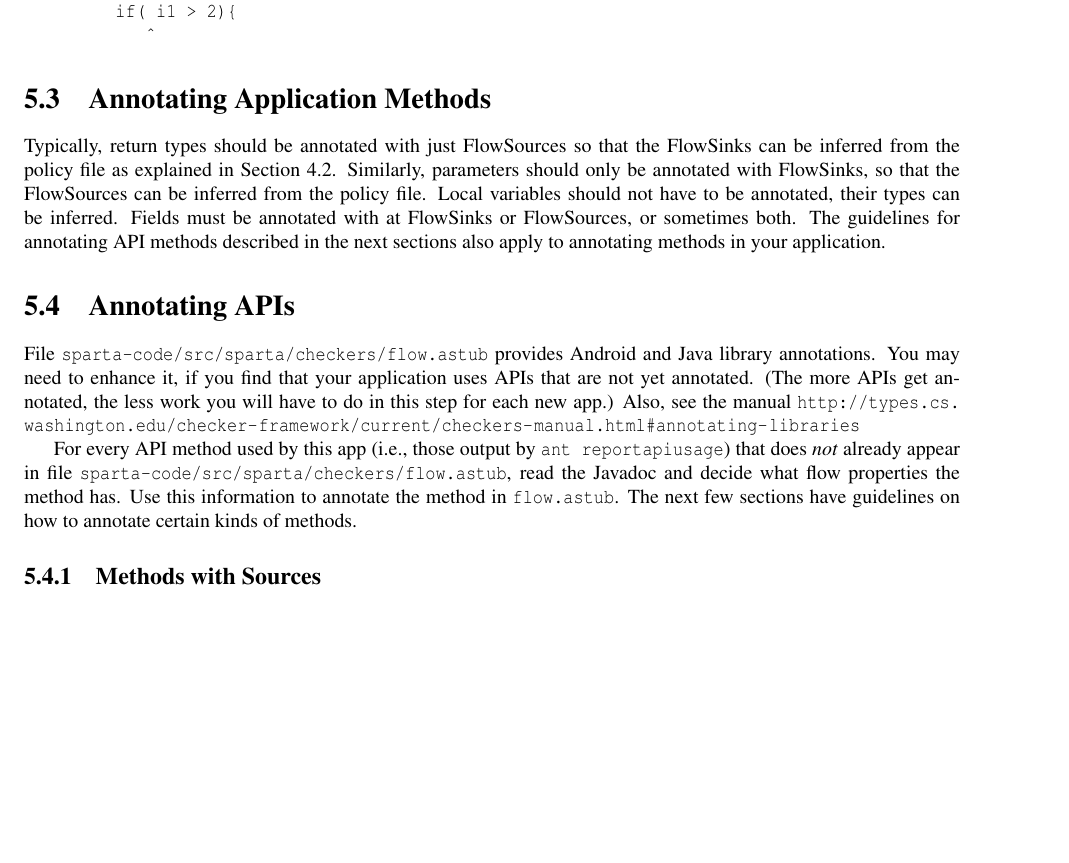
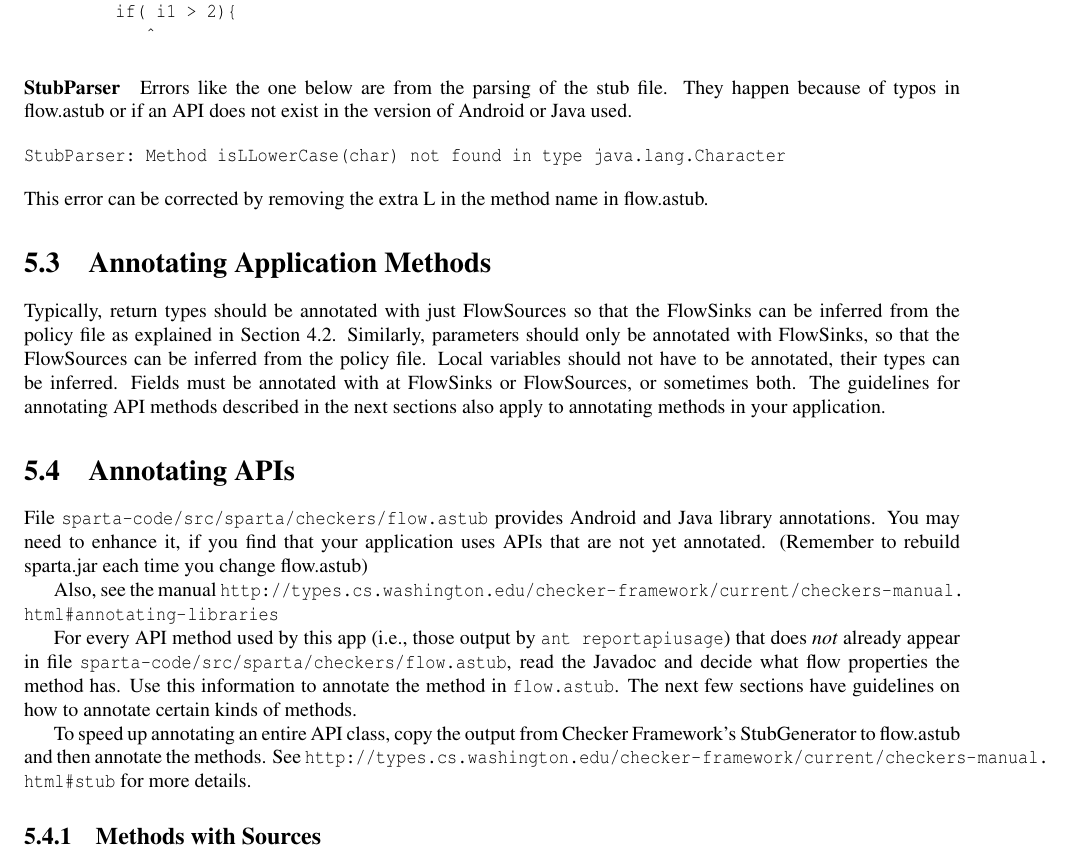
Before and after one commit to typetools/sparta, a LaTeX document (docs/manual.tex, which reads docs/app-annotation.tex): part of page 15 of 28, cut so that both start at the same text, the shorter picture padded with empty space. Compiled offline with pdfLaTeX.

Commit message:
Added more information to the Annotating Apps section.

```diff
--- a/docs/app-annotation.tex
+++ b/docs/app-annotation.tex
@@ -59,6 +59,16 @@ HelloWorld.java:48: error: Conditions are not allowed to depend on flow informat
             ^
 \end{Verbatim}
 
+\paragraph{StubParser}
+
+Errors like the one below are from the parsing of the stub file.  They happen because of typos in flow.astub or
+if an API does not exist in the version of Android or Java used.
+
+\begin{Verbatim}
+StubParser: Method isLLowerCase(char) not found in type java.lang.Character
+\end{Verbatim}
+This error can be corrected by removing the extra L in the method name in flow.astub.
+
 \section{Annotating Application Methods}
 
 Typically, return types should be annotated with just FlowSources so that the FlowSinks can be inferred from the policy file as explained in Section \ref{flow-defaults}.
@@ -70,9 +80,8 @@ The guidelines for annotating API methods described in the next sections also ap
 
 File \<sparta-code/src/sparta/checkers/flow.astub> provides Android and Java
 library annotations.  You may need to enhance it, if you find that your application
-uses APIs that are not yet annotated.
-(The  more APIs get annotated, the less work you will have to do in this
-step for each new app.)
+uses APIs that are not yet annotated.  (Remember to rebuild sparta.jar each time you change flow.astub)
+
 Also, see the manual
 \url{http://types.cs.washington.edu/checker-framework/current/checkers-manual.html#annotating-libraries}
 
@@ -82,8 +91,8 @@ reportapiusage>) that does \emph{not} already appear in file
 has.  Use this information to annotate the method in \<flow.astub>.  The next few sections have guidelines on
 how to annotate certain kinds of methods.
 
-
-
+To speed up annotating an entire API class, copy the output from Checker Framework's StubGenerator to
+flow.astub and then annotate the methods.  See \url{http://types.cs.washington.edu/checker-framework/current/checkers-manual.html#stub} for more details.
 
 \subsection{Methods with Sources}
 If you read the javadoc and the method returns an object from a certain source, then you should annotated
```
